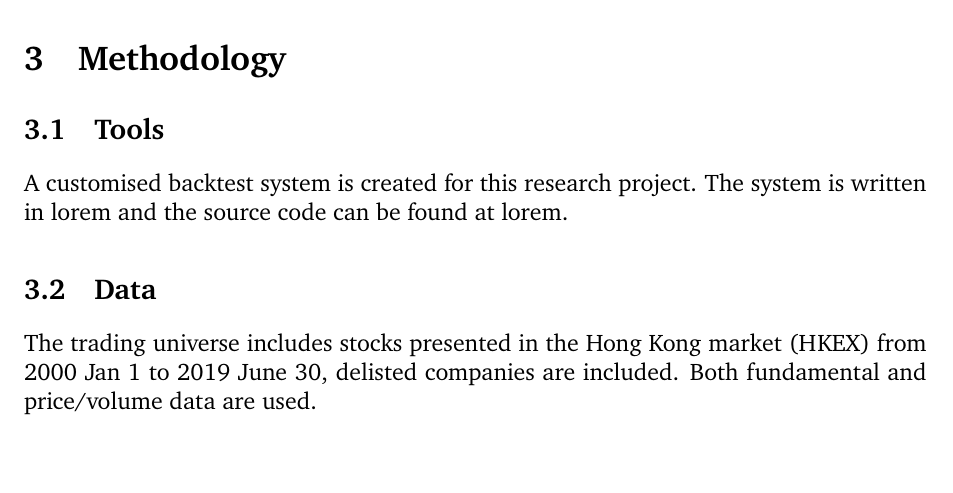
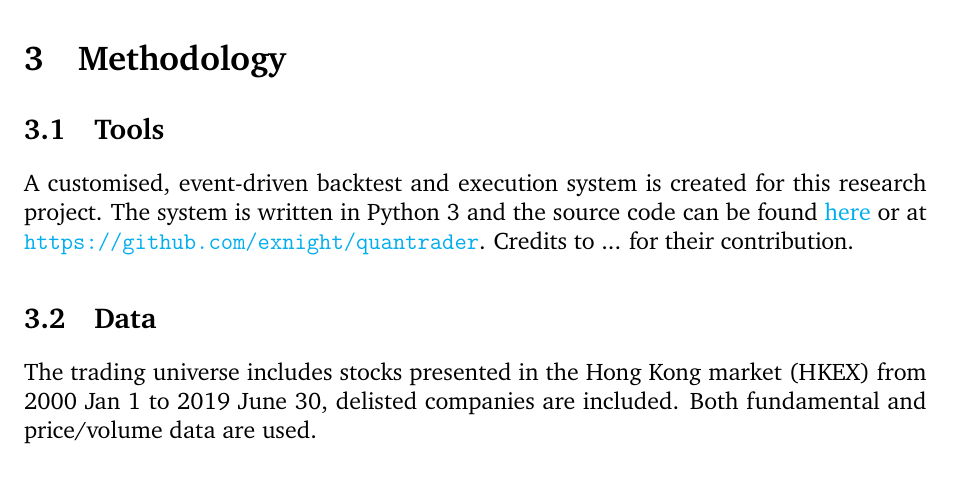
Before and after one commit to exnight/COMP4971C, a LaTeX paper (src/report.tex): part of page 3 of 4, cut so that both start at the same text, the shorter picture padded with empty space. Compiled offline with pdfLaTeX.

Commit message:
Update tools section

```diff
--- a/src/report.tex
+++ b/src/report.tex
@@ -35,7 +35,7 @@ The information presented in this research is not intended as, and shall not be
 
 \subsection{Tools}
 
-A customised backtest system is created for this research project. The system is written in lorem and the source code can be found at lorem.
+A customised, event-driven backtest and execution system is created for this research project. The system is written in Python 3 and the source code can be found \href{https://github.com/exnight/quantrader}{here} or at \url{https://github.com/exnight/quantrader}. Credits to ... for their contribution.
 
 \subsection{Data}
 
```
Also changed, not shown: dist/report.pdf.
